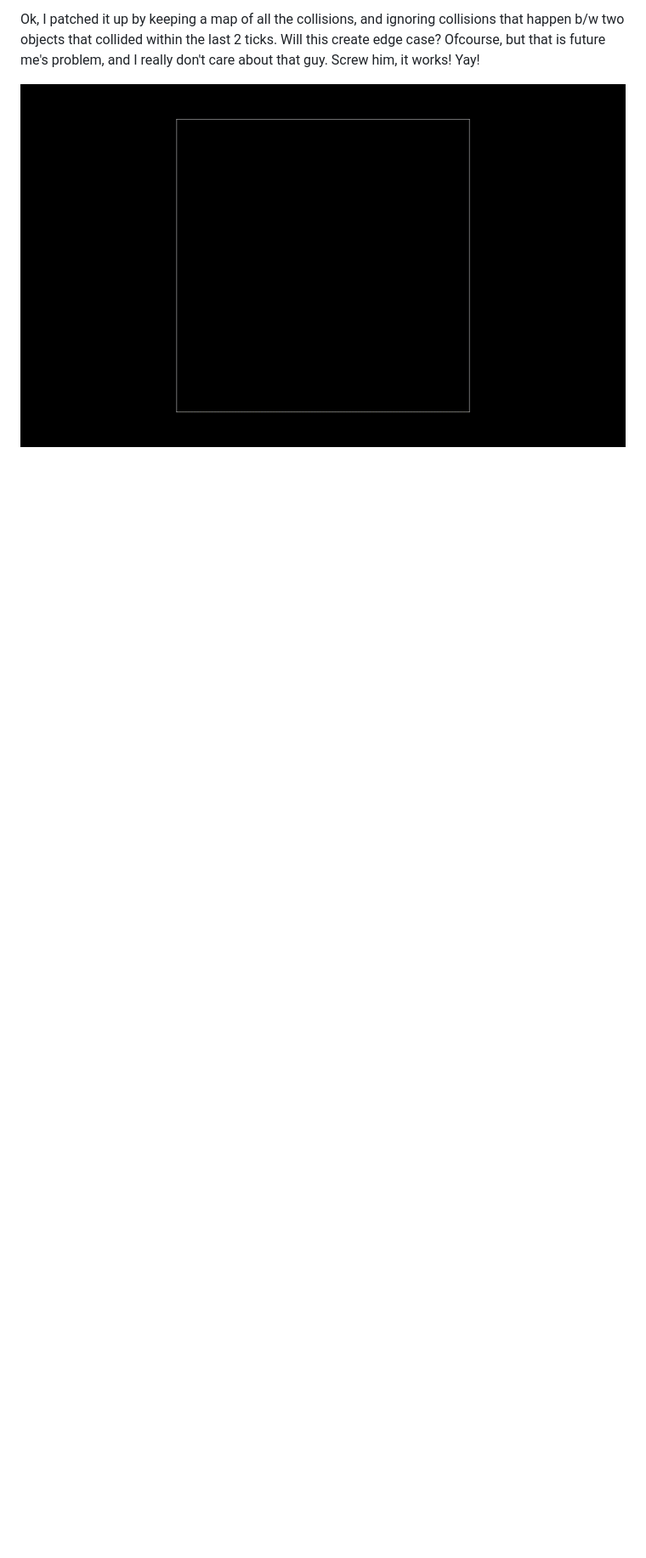
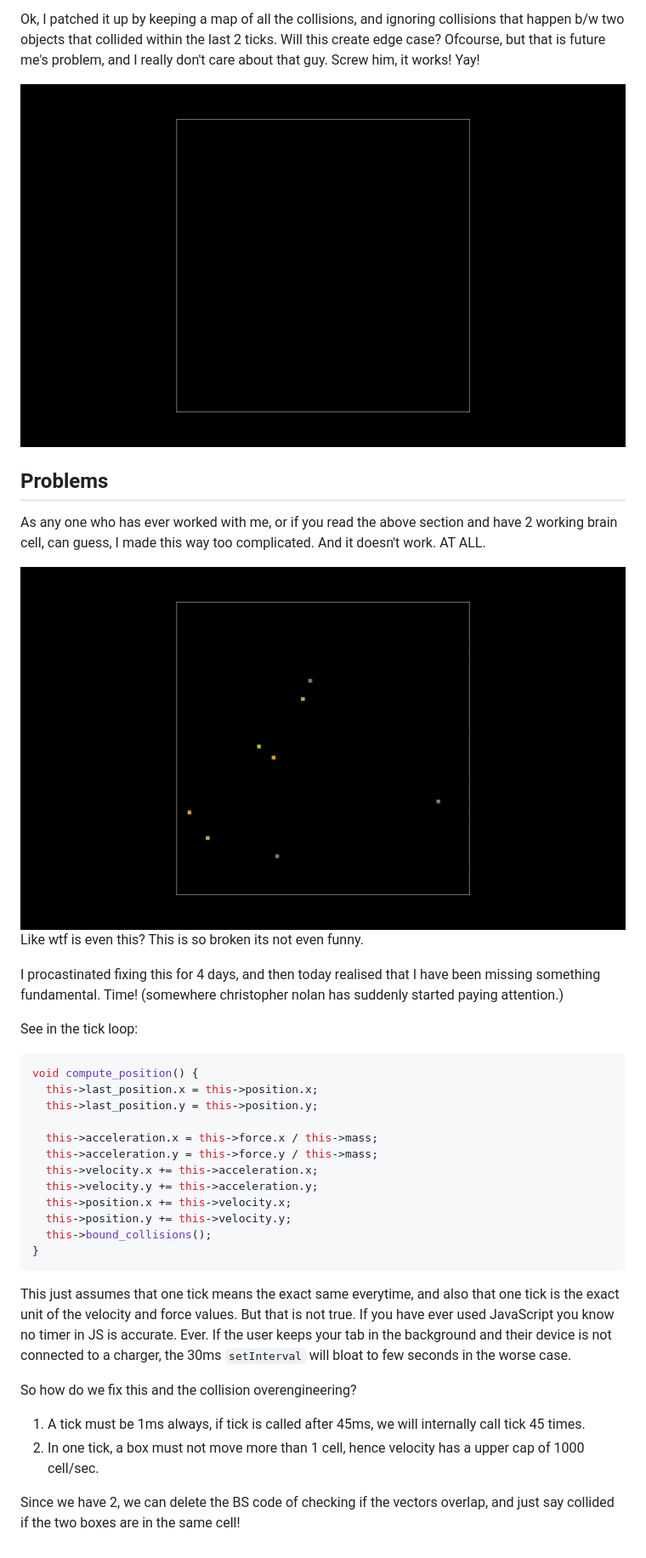
Before and after one commit to kalradivyanshu/odd-even, a Markdown page: README.md, the part around the change. Shown: that part at 85% size. Rendered like a GitHub page; pictures changed too: brags/ellastic_broke.gif (added); blank space fills up the shorter version.

Commit message:
collision bugs

````diff
--- a/README.md
+++ b/README.md
@@ -156,3 +156,38 @@ After scratching my head, I realised that my ticking function is broken, I detec
 Ok, I patched it up by keeping a map of all the collisions, and ignoring collisions that happen b/w two objects that collided within the last 2 ticks. Will this create edge case? Ofcourse, but that is future me's problem, and I really don't care about that guy. Screw him, it works! Yay!
 
 ![collision fix](brags/ellastic_fix.gif)
+
+## Problems
+
+As any one who has ever worked with me, or if you read the above section and have 2 working brain cell, can guess, I made this way too complicated. And it doesn't work. AT ALL.
+
+![collision broken](brags/ellastic_broke.gif)
+Like wtf is even this? This is so broken its not even funny.
+
+I procastinated fixing this for 4 days, and then today realised that I have been missing something fundamental. Time! (somewhere christopher nolan has suddenly started paying attention.)
+
+See in the tick loop:
+
+```c++
+void compute_position() {
+  this->last_position.x = this->position.x;
+  this->last_position.y = this->position.y;
+
+  this->acceleration.x = this->force.x / this->mass;
+  this->acceleration.y = this->force.y / this->mass;
+  this->velocity.x += this->acceleration.x;
+  this->velocity.y += this->acceleration.y;
+  this->position.x += this->velocity.x;
+  this->position.y += this->velocity.y;
+  this->bound_collisions();
+}
+```
+
+This just assumes that one tick means the exact same everytime, and also that one tick is the exact unit of the velocity and force values. But that is not true. If you have ever used JavaScript you know no timer in JS is accurate. Ever. If the user keeps your tab in the background and their device is not connected to a charger, the 30ms `setInterval` will bloat to few seconds in the worse case.
+
+So how do we fix this and the collision overengineering?
+
+1. A tick must be 1ms always, if tick is called after 45ms, we will internally call tick 45 times.
+2. In one tick, a box must not move more than 1 cell, hence velocity has a upper cap of 1000 cell/sec.
+
+Since we have 2, we can delete the BS code of checking if the vectors overlap, and just say collided if the two boxes are in the same cell!
````
Also changed, not shown: 3 other files.
